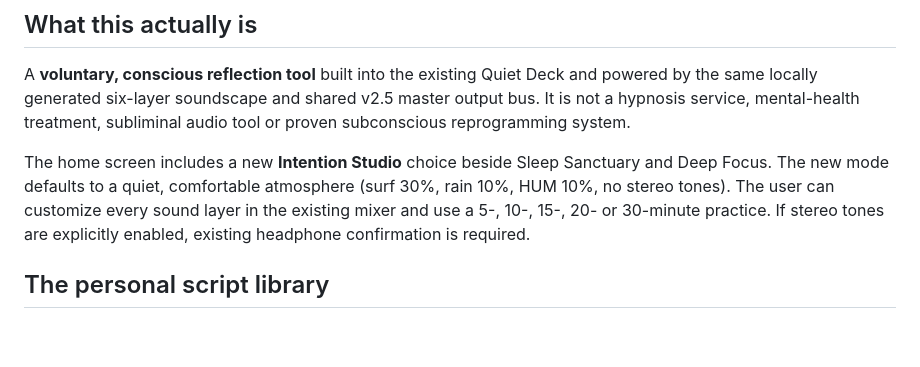
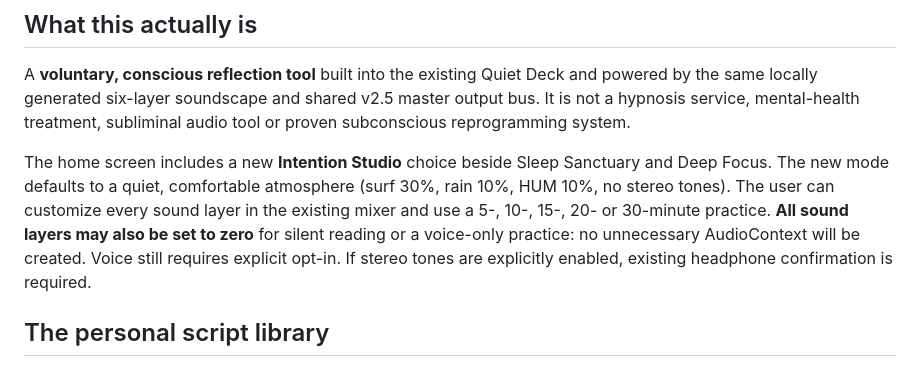
Before and after one commit to MichaelWave369/focusbridge21, a Markdown page: docs/INTENTION_STUDIO.md, the part around the change. Drawn GitHub-style; blank space fills up the shorter version.

Commit message:
docs: document silent reading and voice-only intentional practice

```diff
--- a/docs/INTENTION_STUDIO.md
+++ b/docs/INTENTION_STUDIO.md
@@ -4,7 +4,7 @@
 
 A **voluntary, conscious reflection tool** built into the existing Quiet Deck and powered by the same locally generated six-layer soundscape and shared v2.5 master output bus. It is not a hypnosis service, mental-health treatment, subliminal audio tool or proven subconscious reprogramming system.
 
-The home screen includes a new **Intention Studio** choice beside Sleep Sanctuary and Deep Focus. The new mode defaults to a quiet, comfortable atmosphere (surf 30%, rain 10%, HUM 10%, no stereo tones). The user can customize every sound layer in the existing mixer and use a 5-, 10-, 15-, 20- or 30-minute practice. If stereo tones are explicitly enabled, existing headphone confirmation is required.
+The home screen includes a new **Intention Studio** choice beside Sleep Sanctuary and Deep Focus. The new mode defaults to a quiet, comfortable atmosphere (surf 30%, rain 10%, HUM 10%, no stereo tones). The user can customize every sound layer in the existing mixer and use a 5-, 10-, 15-, 20- or 30-minute practice. **All sound layers may also be set to zero** for silent reading or a voice-only practice: no unnecessary AudioContext will be created. Voice still requires explicit opt-in. If stereo tones are explicitly enabled, existing headphone confirmation is required.
 
 ## The personal script library
 
```
